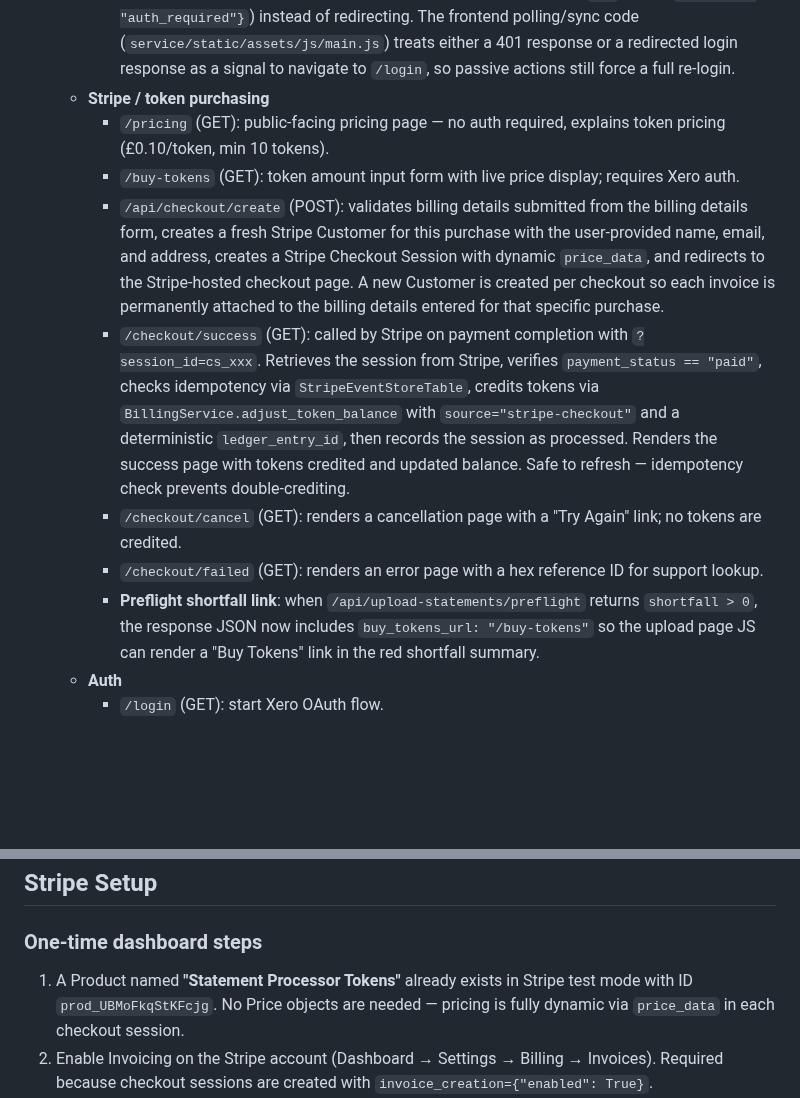
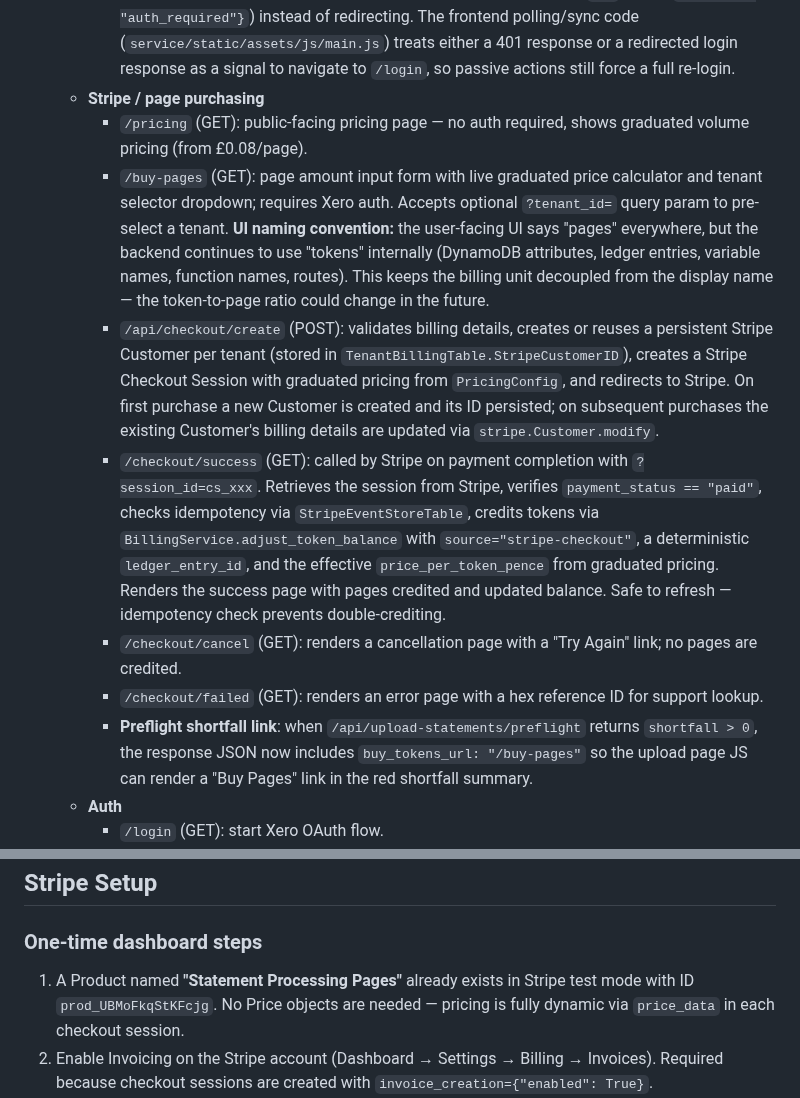
Before and after one commit to olliesaull/statement-processor, a Markdown page: README.md, 2 parts joined by grey strips. GitHub-like rendering; blank space fills up the shorter version.

Commit message:
docs: update README with graduated pricing and persistent Stripe customer
Co-Authored-By: Claude Opus 4.6 (1M context) <noreply@anthropic.com>

```diff
--- a/README.md
+++ b/README.md
@@ -340,14 +340,14 @@ The Bedrock Converse API requires model access to be enabled in the AWS console.
     - `/api/tenants/<tenant_id>/sync` (POST): triggers background Xero sync for a tenant.
     - `/api/banner/dismiss` (POST): permanently dismiss a banner for the current tenant. Accepts `{"dismiss_key": "<key>"}` and writes the key to the tenant's `DismissedBanners` set in `TenantDataTable` via `TenantDataRepository.dismiss_banner`. Returns `204` on success.
     - **Auth behavior for API routes**: When `@xero_token_required` protects a `/api/...` endpoint and the session token is missing or expired, the decorator returns `401` JSON (`{"error": "auth_required"}`) instead of redirecting. The frontend polling/sync code (`service/static/assets/js/main.js`) treats either a 401 response or a redirected login response as a signal to navigate to `/login`, so passive actions still force a full re-login.
-  - **Stripe / token purchasing**
-    - `/pricing` (GET): public-facing pricing page — no auth required, explains token pricing (£0.10/token, min 10 tokens).
-    - `/buy-tokens` (GET): token amount input form with live price display; requires Xero auth.
-    - `/api/checkout/create` (POST): validates billing details submitted from the billing details form, creates a fresh Stripe Customer for this purchase with the user-provided name, email, and address, creates a Stripe Checkout Session with dynamic `price_data`, and redirects to the Stripe-hosted checkout page. A new Customer is created per checkout so each invoice is permanently attached to the billing details entered for that specific purchase.
-    - `/checkout/success` (GET): called by Stripe on payment completion with `?session_id=cs_xxx`. Retrieves the session from Stripe, verifies `payment_status == "paid"`, checks idempotency via `StripeEventStoreTable`, credits tokens via `BillingService.adjust_token_balance` with `source="stripe-checkout"` and a deterministic `ledger_entry_id`, then records the session as processed. Renders the success page with tokens credited and updated balance. Safe to refresh — idempotency check prevents double-crediting.
-    - `/checkout/cancel` (GET): renders a cancellation page with a "Try Again" link; no tokens are credited.
+  - **Stripe / page purchasing**
+    - `/pricing` (GET): public-facing pricing page — no auth required, shows graduated volume pricing (from £0.08/page).
+    - `/buy-pages` (GET): page amount input form with live graduated price calculator and tenant selector dropdown; requires Xero auth. Accepts optional `?tenant_id=` query param to pre-select a tenant. **UI naming convention:** the user-facing UI says "pages" everywhere, but the backend continues to use "tokens" internally (DynamoDB attributes, ledger entries, variable names, function names, routes). This keeps the billing unit decoupled from the display name — the token-to-page ratio could change in the future.
+    - `/api/checkout/create` (POST): validates billing details, creates or reuses a persistent Stripe Customer per tenant (stored in `TenantBillingTable.StripeCustomerID`), creates a Stripe Checkout Session with graduated pricing from `PricingConfig`, and redirects to Stripe. On first purchase a new Customer is created and its ID persisted; on subsequent purchases the existing Customer's billing details are updated via `stripe.Customer.modify`.
+    - `/checkout/success` (GET): called by Stripe on payment completion with `?session_id=cs_xxx`. Retrieves the session from Stripe, verifies `payment_status == "paid"`, checks idempotency via `StripeEventStoreTable`, credits tokens via `BillingService.adjust_token_balance` with `source="stripe-checkout"`, a deterministic `ledger_entry_id`, and the effective `price_per_token_pence` from graduated pricing. Renders the success page with pages credited and updated balance. Safe to refresh — idempotency check prevents double-crediting.
+    - `/checkout/cancel` (GET): renders a cancellation page with a "Try Again" link; no pages are credited.
     - `/checkout/failed` (GET): renders an error page with a hex reference ID for support lookup.
-    - **Preflight shortfall link**: when `/api/upload-statements/preflight` returns `shortfall > 0`, the response JSON now includes `buy_tokens_url: "/buy-tokens"` so the upload page JS can render a "Buy Tokens" link in the red shortfall summary.
+    - **Preflight shortfall link**: when `/api/upload-statements/preflight` returns `shortfall > 0`, the response JSON now includes `buy_tokens_url: "/buy-pages"` so the upload page JS can render a "Buy Pages" link in the red shortfall summary.
   - **Auth**
     - `/login` (GET): start Xero OAuth flow.
     - `/callback` (GET): OAuth callback (token validation + tenant load). For first-time tenants, also grants welcome tokens (see **Welcome token grant** below).
@@ -923,7 +923,7 @@ AWS_PROFILE=my-profile python3.13 run.py
 ## Stripe Setup
 
 ### One-time dashboard steps
-1. A Product named **"Statement Processor Tokens"** already exists in Stripe test mode with ID `prod_UBMoFkqStKFcjg`. No Price objects are needed — pricing is fully dynamic via `price_data` in each checkout session.
+1. A Product named **"Statement Processing Pages"** already exists in Stripe test mode with ID `prod_UBMoFkqStKFcjg`. No Price objects are needed — pricing is fully dynamic via `price_data` in each checkout session.
 2. Enable Invoicing on the Stripe account (Dashboard → Settings → Billing → Invoices). Required because checkout sessions are created with `invoice_creation={"enabled": True}`.
 3. For live mode: repeat the above with live-mode keys and update `STRIPE_PRODUCT_ID` and `STRIPE_API_KEY_SSM_PATH` accordingly.
 
```
Also changed, not shown: other parts of README.md (+7 -7 lines).
